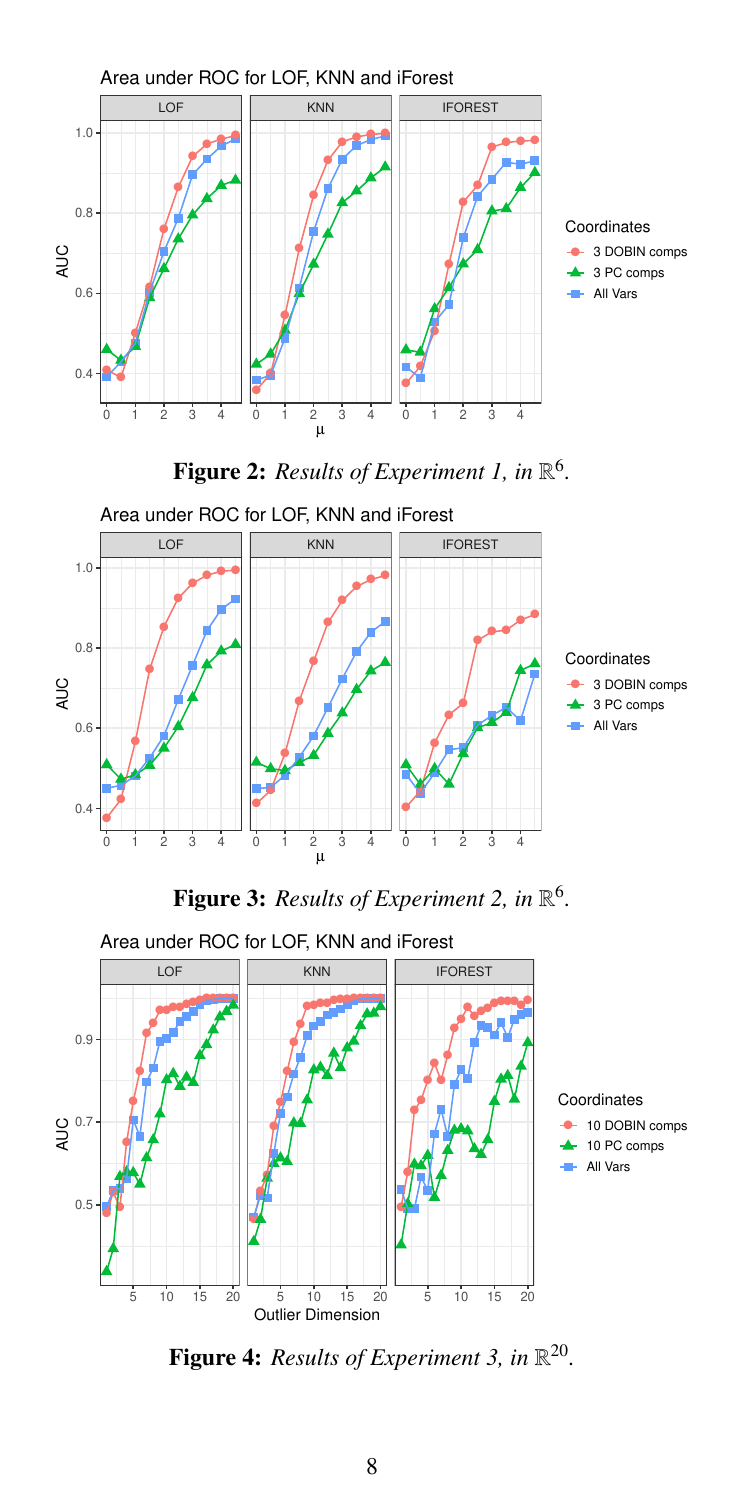
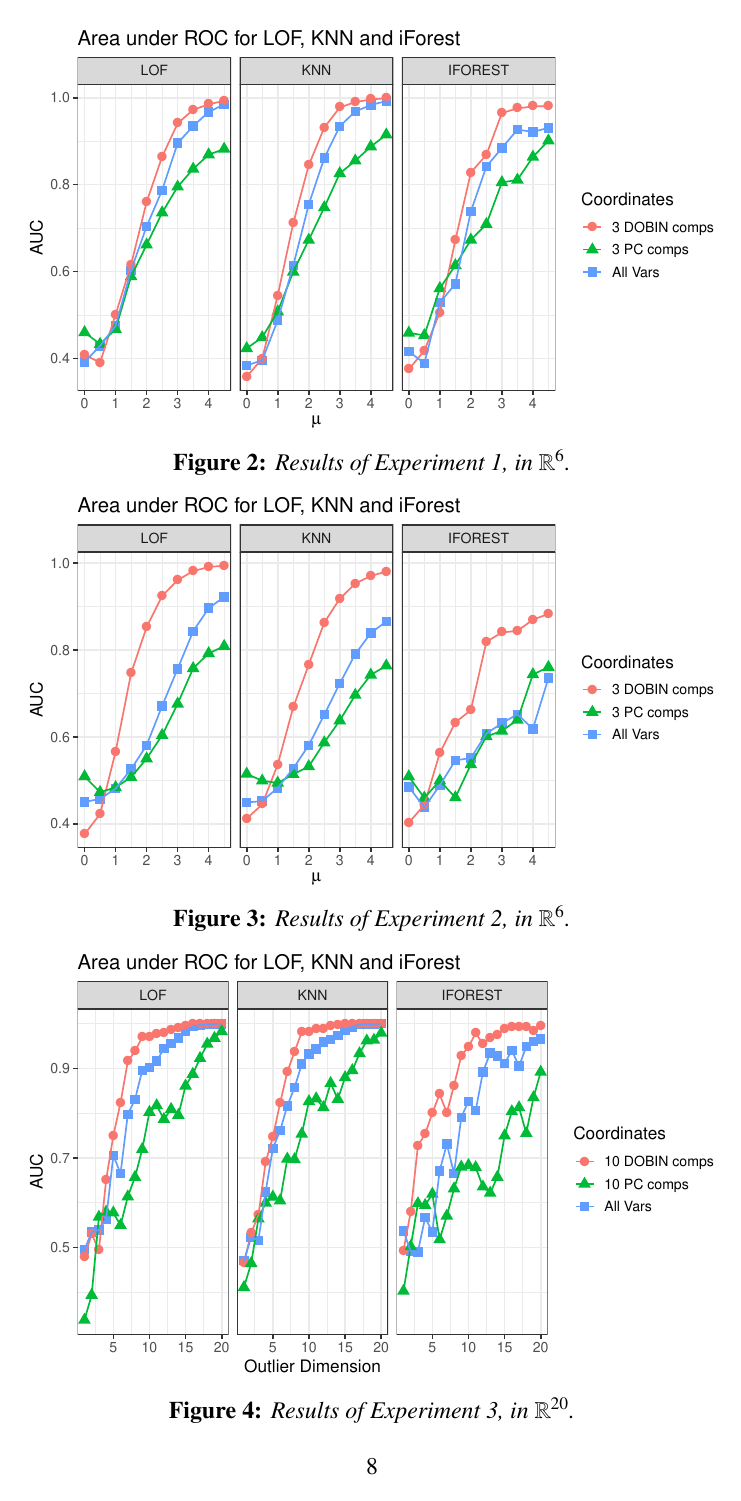
Before and after one commit to abdulrashidi/Outlier-Basis, a LaTeX paper (main.tex): page 9 of 23 before the commit and page 9 of 22 after it. Compiled offline with pdfLaTeX.

Commit message:
Improved pagination

```diff
--- a/main.tex
+++ b/main.tex
@@ -259,17 +259,17 @@ Using $3$ DOBIN components gives the highest performance for all $3$ outlier det
 
 \begin{figure}[!p]
   \centering
-  \includegraphics[width=0.6\textwidth]{Exp1.pdf}
+  \includegraphics[width=0.65\textwidth]{Exp1.pdf}
   \caption{Results of Experiment 1, in $\mathbb{R}^6$.}
   \label{fig:Exp1}\vspace*{0.3cm}
 
   \centering
-  \includegraphics[width=0.6\textwidth]{Exp2.pdf}
+  \includegraphics[width=0.65\textwidth]{Exp2.pdf}
   \caption{Results of Experiment 2, in $\mathbb{R}^6$.}
   \label{fig:Exp2}\vspace*{0.3cm}
 
   \centering
-  \includegraphics[width=0.6\textwidth]{Exp3.pdf}
+  \includegraphics[width=0.65\textwidth]{Exp3.pdf}
   \caption{Results of Experiment 3, in $\mathbb{R}^{20}$.}
   \label{fig:Exp3}
 \end{figure}
```
Also changed, not shown: main.pdf, main.tex (26 more changed lines). Lines whose indentation alone changed are shown as unchanged.
